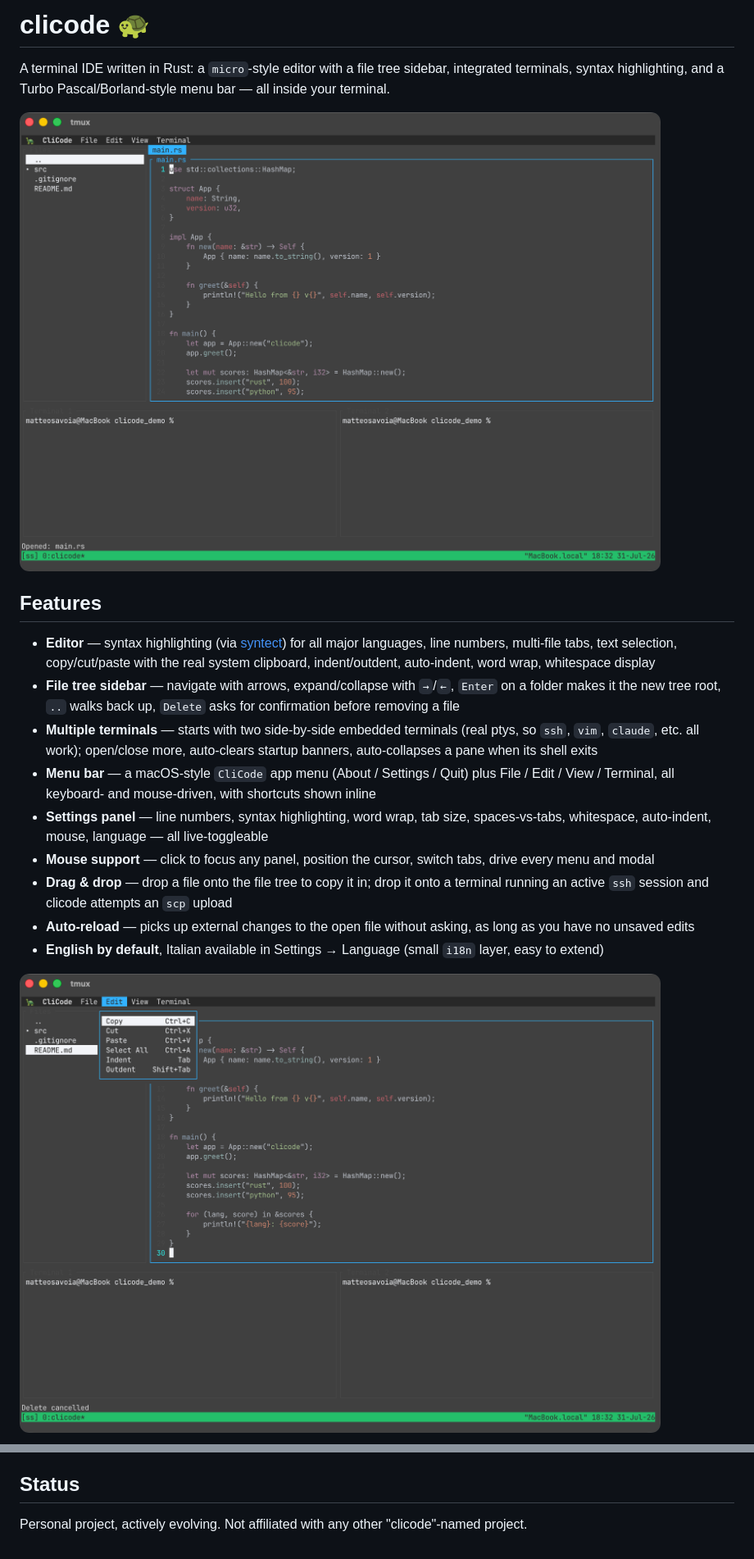
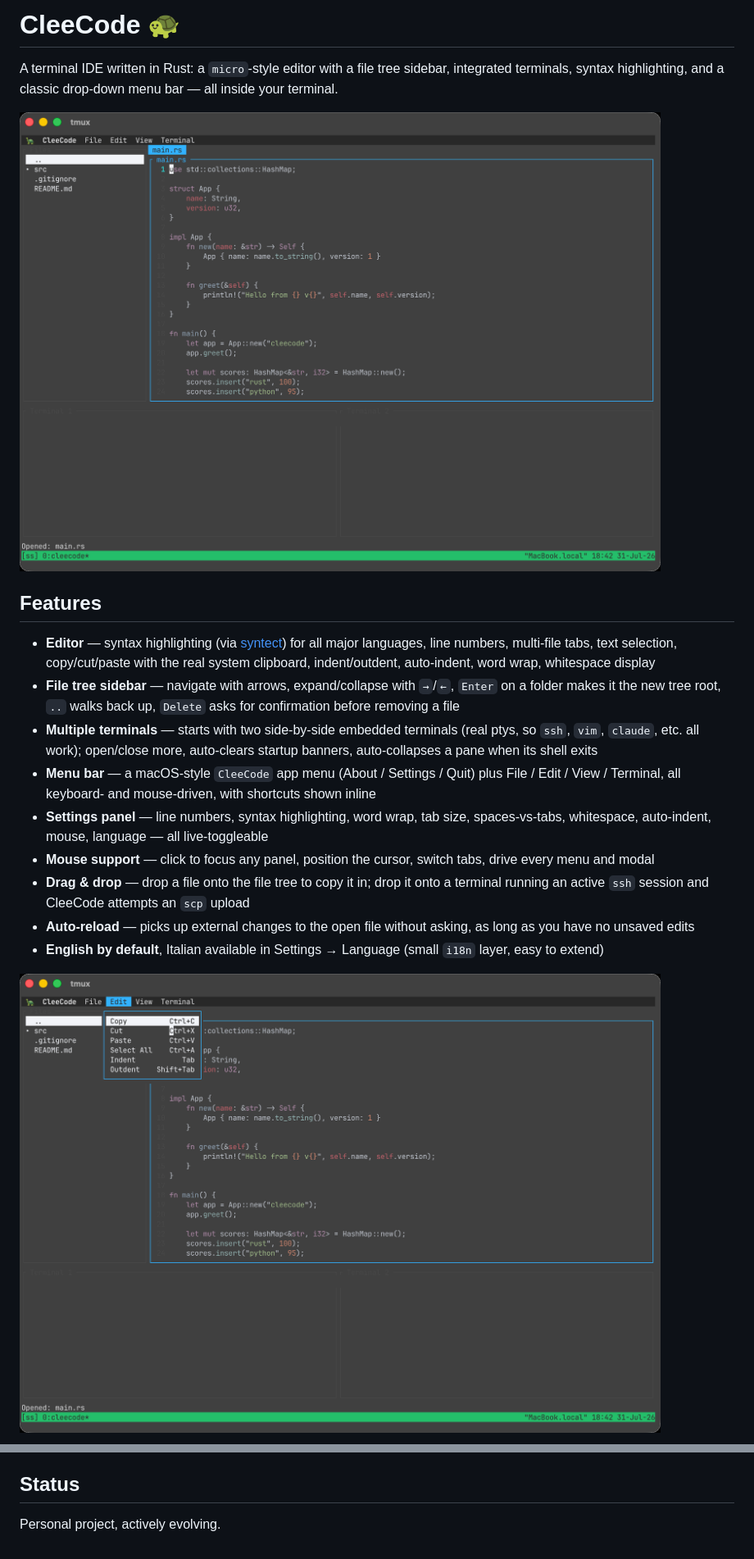
Before and after one commit to msavox/cleecode, a Markdown page: README.md, 2 parts joined by grey strips. Shown: that part at 82% size. Rendered like a GitHub page; pictures changed too: docs/screenshots/main.png, docs/screenshots/menu.png.

```diff
--- a/README.md
+++ b/README.md
@@ -1,6 +1,6 @@
-# clicode 🐢
+# CleeCode 🐢
 
 A terminal IDE written in Rust: a `micro`-style editor with a file tree sidebar,
-integrated terminals, syntax highlighting, and a Turbo Pascal/Borland-style menu bar —
+integrated terminals, syntax highlighting, and a classic drop-down menu bar —
 all inside your terminal.
 
@@ -11,10 +11,10 @@ all inside your terminal.
 - **Editor** — syntax highlighting (via [syntect](https://github.com/trevorfulton/syntect)) for all major languages, line numbers, multi-file tabs, text selection, copy/cut/paste with the real system clipboard, indent/outdent, auto-indent, word wrap, whitespace display
 - **File tree sidebar** — navigate with arrows, expand/collapse with `→`/`←`, `Enter` on a folder makes it the new tree root, `..` walks back up, `Delete` asks for confirmation before removing a file
 - **Multiple terminals** — starts with two side-by-side embedded terminals (real ptys, so `ssh`, `vim`, `claude`, etc. all work); open/close more, auto-clears startup banners, auto-collapses a pane when its shell exits
-- **Menu bar** — a macOS-style `CliCode` app menu (About / Settings / Quit) plus File / Edit / View / Terminal, all keyboard- and mouse-driven, with shortcuts shown inline
+- **Menu bar** — a macOS-style `CleeCode` app menu (About / Settings / Quit) plus File / Edit / View / Terminal, all keyboard- and mouse-driven, with shortcuts shown inline
 - **Settings panel** — line numbers, syntax highlighting, word wrap, tab size, spaces-vs-tabs, whitespace, auto-indent, mouse, language — all live-toggleable
 - **Mouse support** — click to focus any panel, position the cursor, switch tabs, drive every menu and modal
-- **Drag & drop** — drop a file onto the file tree to copy it in; drop it onto a terminal running an active `ssh` session and clicode attempts an `scp` upload
+- **Drag & drop** — drop a file onto the file tree to copy it in; drop it onto a terminal running an active `ssh` session and CleeCode attempts an `scp` upload
 - **Auto-reload** — picks up external changes to the open file without asking, as long as you have no unsaved edits
 - **English by default**, Italian available in Settings → Language (small `i18n` layer, easy to extend)
 
@@ -58,4 +58,4 @@ and should build on Linux too.
 
 ## Status
 
-Personal project, actively evolving. Not affiliated with any other "clicode"-named project.
+Personal project, actively evolving.
```
Also changed, not shown: other parts of README.md (+3 -3 lines), docs/screenshots/settings.png, 5 other files.
